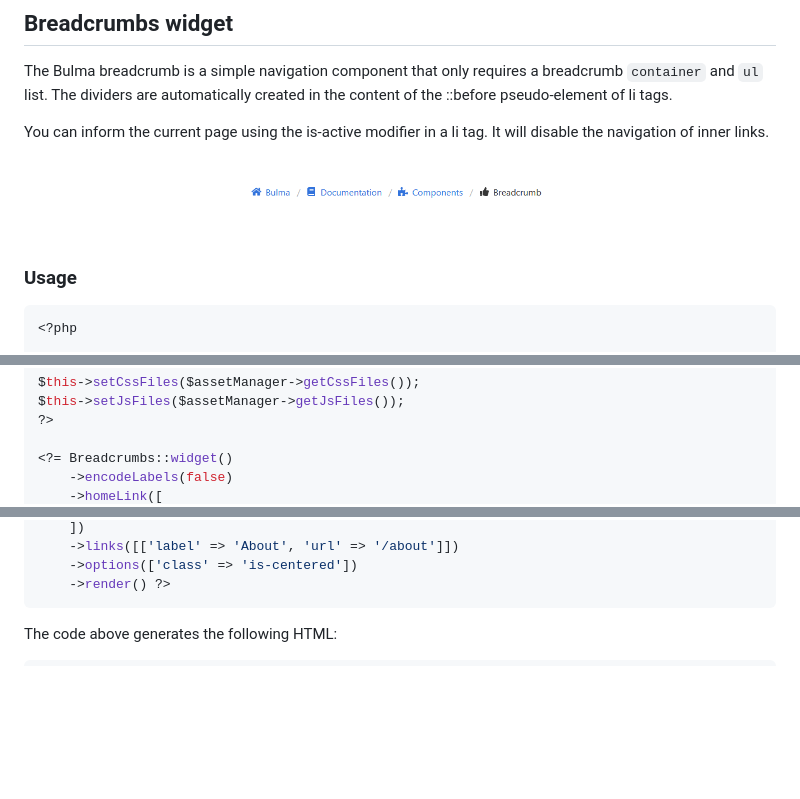
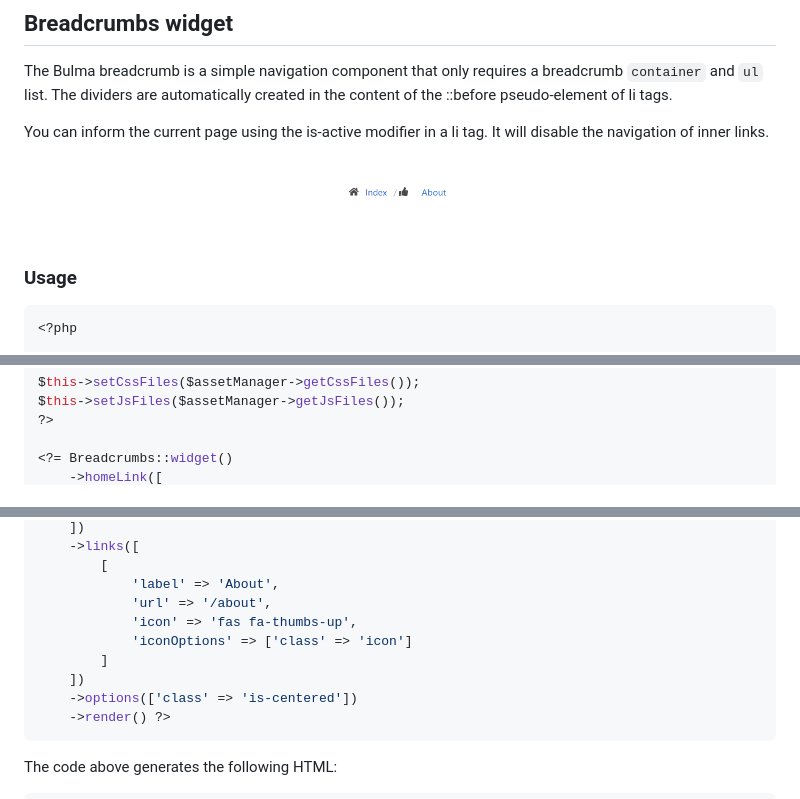
Before and after one commit to yiisoft/yii-bulma, a Markdown page: docs/breadcrumbs.md, 3 parts joined by grey strips. GitHub-like rendering; pictures changed too: docs/images/breadcrumbs.png; blank space fills up the shorter version.

Commit message:
Add icon options homeLink(), links() in Breadcrumbs::class.

````diff
--- a/docs/breadcrumbs.md
+++ b/docs/breadcrumbs.md
@@ -35,5 +35,4 @@ $this->setJsFiles($assetManager->getJsFiles());
 ?>
 
 <?= Breadcrumbs::widget()
-    ->encodeLabels(false)
     ->homeLink([
@@ -42,5 +43,12 @@ $this->setJsFiles($assetManager->getJsFiles());
     ])
-    ->links([['label' => 'About', 'url' => '/about']])
+    ->links([
+        [
+            'label' => 'About',
+            'url' => '/about',
+            'icon' => 'fas fa-thumbs-up',
+            'iconOptions' => ['class' => 'icon']
+        ]
+    ])
     ->options(['class' => 'is-centered'])
     ->render() ?>
 ```
````
Also changed, not shown: other parts of docs/breadcrumbs.md (+8 -6 lines), 2 other files.
